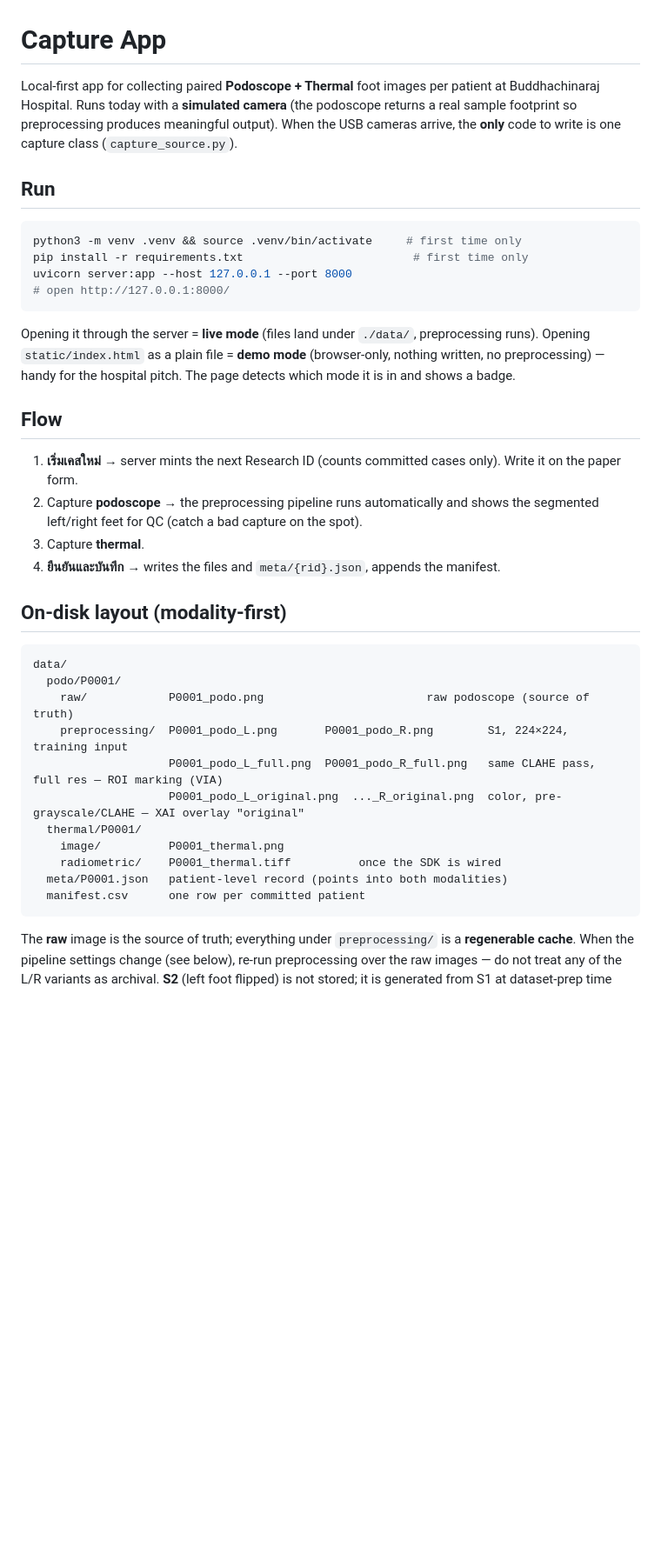
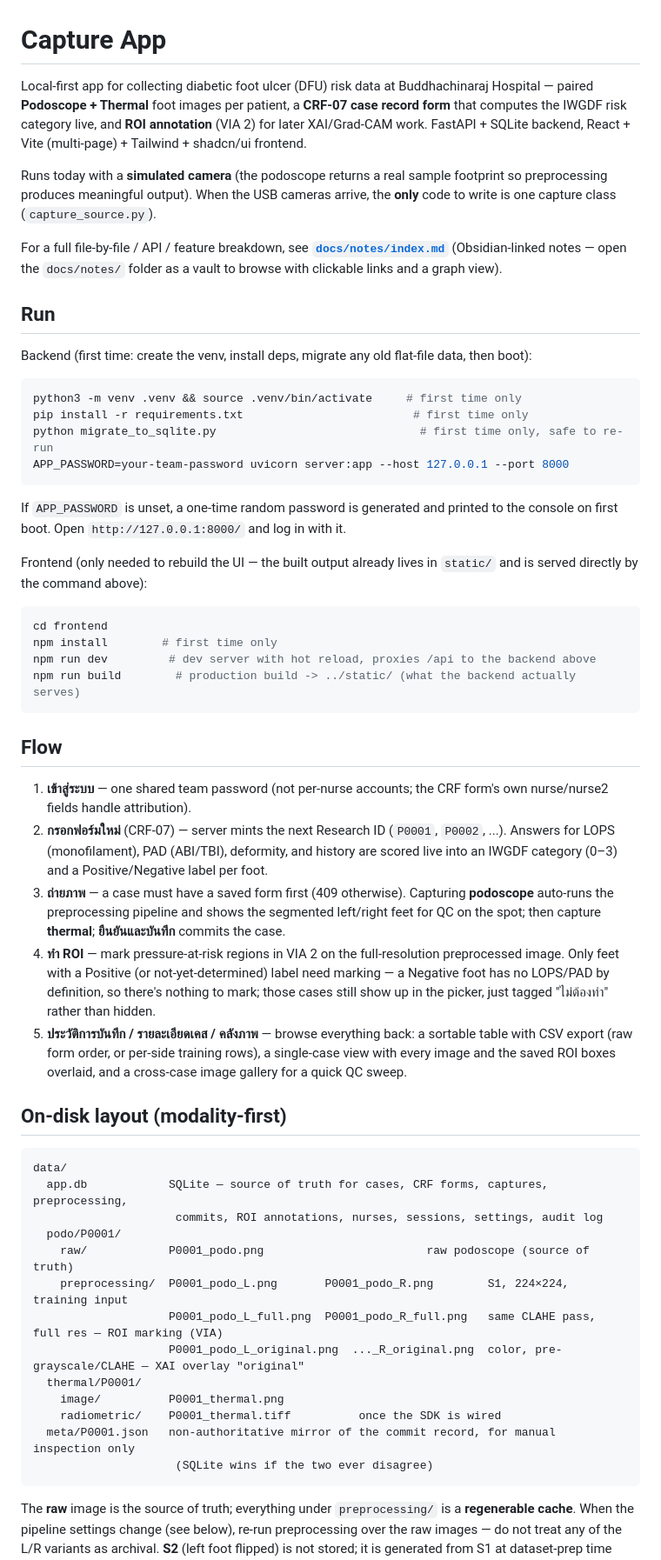
Before and after one commit to Nanatsume/DFU_Classification_Risk, a Markdown page: capture_app/README.md, the part around one of its changes. Shown at 87% size. GitHub-like rendering; blank space fills up the shorter version.

Commit message:
Rewrite README to match current architecture
The old README predated SQLite, auth, the React/Vite frontend, the CRF-07
form + IWGDF scoring, and ROI annotation entirely — it still described the
early flat-file/vanilla-JS prototype. Updated run instructions (venv +
migrate_to_sqlite.py + APP_PASSWORD, plus the frontend npm scripts), the
full login->form->capture->ROI->history flow, the SQLite-backed on-disk
layout, a link to docs/notes/ for full detail, and current test counts
(51 backend, 39 frontend).

````diff
--- a/capture_app/README.md
+++ b/capture_app/README.md
@@ -1,37 +1,66 @@
 # Capture App
 
-Local-first app for collecting paired **Podoscope + Thermal** foot images per patient at
-Buddhachinaraj Hospital. Runs today with a **simulated camera** (the podoscope returns a real
-sample footprint so preprocessing produces meaningful output). When the USB cameras arrive, the
-**only** code to write is one capture class (`capture_source.py`).
+Local-first app for collecting diabetic foot ulcer (DFU) risk data at Buddhachinaraj Hospital —
+paired **Podoscope + Thermal** foot images per patient, a **CRF-07 case record form** that
+computes the IWGDF risk category live, and **ROI annotation** (VIA 2) for later XAI/Grad-CAM
+work. FastAPI + SQLite backend, React + Vite (multi-page) + Tailwind + shadcn/ui frontend.
+
+Runs today with a **simulated camera** (the podoscope returns a real sample footprint so
+preprocessing produces meaningful output). When the USB cameras arrive, the **only** code to
+write is one capture class (`capture_source.py`).
+
+For a full file-by-file / API / feature breakdown, see **[`docs/notes/index.md`](docs/notes/index.md)**
+(Obsidian-linked notes — open the `docs/notes/` folder as a vault to browse with clickable links
+and a graph view).
 
 ## Run
+
+Backend (first time: create the venv, install deps, migrate any old flat-file data, then boot):
 
 ```bash
 python3 -m venv .venv && source .venv/bin/activate     # first time only
 pip install -r requirements.txt                         # first time only
-uvicorn server:app --host 127.0.0.1 --port 8000
-# open http://127.0.0.1:8000/
+python migrate_to_sqlite.py                              # first time only, safe to re-run
+APP_PASSWORD=your-team-password uvicorn server:app --host 127.0.0.1 --port 8000
 ```
 
-Opening it through the server = **live mode** (files land under `./data/`, preprocessing runs).
-Opening `static/index.html` as a plain file = **demo mode** (browser-only, nothing written, no
-preprocessing) — handy for the hospital pitch. The page detects which mode it is in and shows a
-badge.
+If `APP_PASSWORD` is unset, a one-time random password is generated and printed to the console
+on first boot. Open `http://127.0.0.1:8000/` and log in with it.
+
+Frontend (only needed to rebuild the UI — the built output already lives in `static/` and is
+served directly by the command above):
+
+```bash
+cd frontend
+npm install        # first time only
+npm run dev         # dev server with hot reload, proxies /api to the backend above
+npm run build        # production build -> ../static/ (what the backend actually serves)
+```
 
 ## Flow
 
-1. **เริ่มเคสใหม่** → server mints the next Research ID (counts committed cases only). Write it on
-   the paper form.
-2. Capture **podoscope** → the preprocessing pipeline runs automatically and shows the segmented
-   left/right feet for QC (catch a bad capture on the spot).
-3. Capture **thermal**.
-4. **ยืนยันและบันทึก** → writes the files and `meta/{rid}.json`, appends the manifest.
+1. **เข้าสู่ระบบ** — one shared team password (not per-nurse accounts; the CRF form's own
+   nurse/nurse2 fields handle attribution).
+2. **กรอกฟอร์มใหม่** (CRF-07) — server mints the next Research ID (`P0001`, `P0002`, ...). Answers
+   for LOPS (monofilament), PAD (ABI/TBI), deformity, and history are scored live into an IWGDF
+   category (0–3) and a Positive/Negative label per foot.
+3. **ถ่ายภาพ** — a case must have a saved form first (409 otherwise). Capturing **podoscope**
+   auto-runs the preprocessing pipeline and shows the segmented left/right feet for QC on the
+   spot; then capture **thermal**; **ยืนยันและบันทึก** commits the case.
+4. **ทำ ROI** — mark pressure-at-risk regions in VIA 2 on the full-resolution preprocessed image.
+   Only feet with a Positive (or not-yet-determined) label need marking — a Negative foot has no
+   LOPS/PAD by definition, so there's nothing to mark; those cases still show up in the picker,
+   just tagged "ไม่ต้องทำ" rather than hidden.
+5. **ประวัติการบันทึก / รายละเอียดเคส / คลังภาพ** — browse everything back: a sortable table with
+   CSV export (raw form order, or per-side training rows), a single-case view with every image and
+   the saved ROI boxes overlaid, and a cross-case image gallery for a quick QC sweep.
 
 ## On-disk layout (modality-first)
 
 ```
 data/
+  app.db            SQLite — source of truth for cases, CRF forms, captures, preprocessing,
+                     commits, ROI annotations, nurses, sessions, settings, audit log
   podo/P0001/
     raw/            P0001_podo.png                        raw podoscope (source of truth)
     preprocessing/  P0001_podo_L.png       P0001_podo_R.png        S1, 224×224, training input
@@ -40,8 +69,8 @@ data/
   thermal/P0001/
     image/          P0001_thermal.png
     radiometric/    P0001_thermal.tiff          once the SDK is wired
-  meta/P0001.json   patient-level record (points into both modalities)
-  manifest.csv      one row per committed patient
+  meta/P0001.json   non-authoritative mirror of the commit record, for manual inspection only
+                     (SQLite wins if the two ever disagree)
 ```
 
 The **raw** image is the source of truth; everything under `preprocessing/` is a **regenerable
````
Also changed, not shown: other parts of capture_app/README.md (+22 -12 lines).
